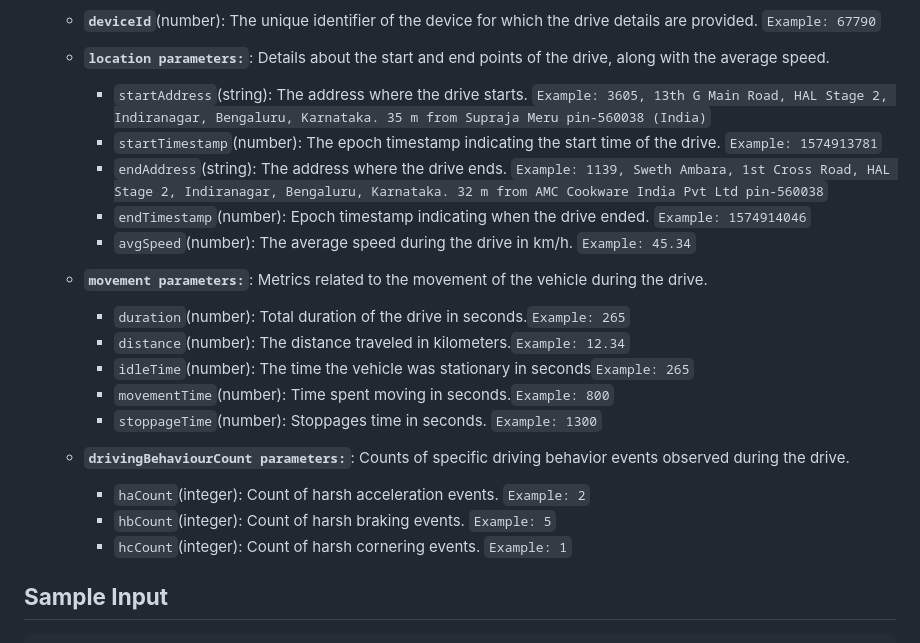
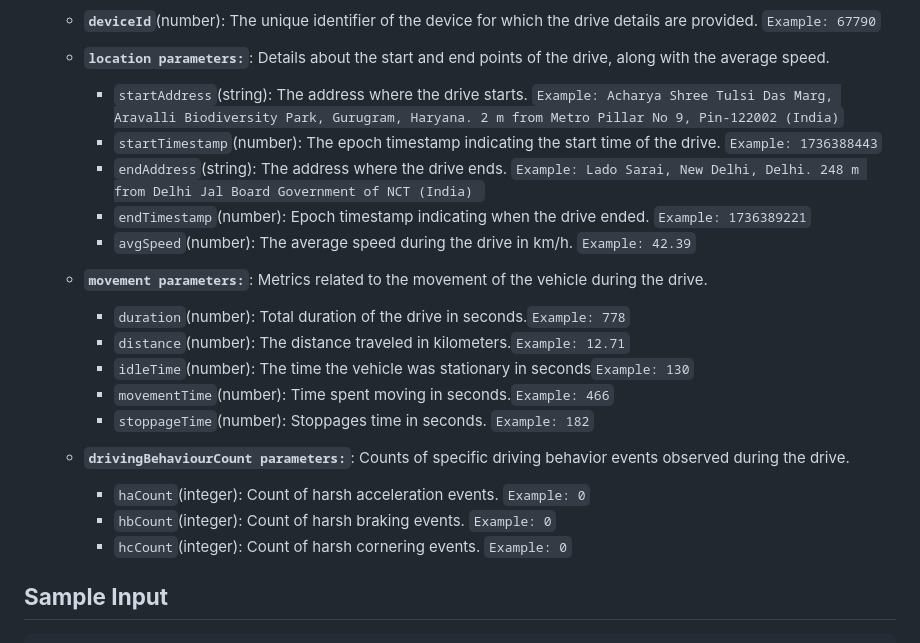
Before and after one commit to mappls-api/mappls-intouch-rest-apis, a Markdown page: Intouch Drives APIs/Fetch Device Drive Details API.md, the part around the change. Rendered like a GitHub page.

```diff
--- a/Intouch Drives APIs/Fetch Device Drive Details API.md
+++ b/Intouch Drives APIs/Fetch Device Drive Details API.md
@@ -55,23 +55,23 @@ The **`“bold”`** one's are mandatory, and the *`“italic”`* one's are opt
 - **`DriveData parameters:`**: The `DriveData` encapsulates the details of a single drive instance, including location, movement metrics, and driving behavior counts.
      - **`deviceId`**(number): The unique identifier of the device for which the drive details are provided. `Example: 67790`
      - **`location parameters:`**: Details about the start and end points of the drive, along with the average speed.
-          - `startAddress`(string): The address where the drive starts. `Example: 3605, 13th G Main Road, HAL Stage 2, Indiranagar, Bengaluru, Karnataka. 35 m from Supraja Meru pin-560038 (India)`
-          - `startTimestamp`(number): The epoch timestamp indicating the start time of the drive. `Example: 1574913781`
-          - `endAddress`(string): The address where the drive ends. `Example: 1139, Sweth Ambara, 1st Cross Road, HAL Stage 2, Indiranagar, Bengaluru, Karnataka. 32 m from AMC Cookware India Pvt Ltd pin-560038`
-          - `endTimestamp`(number): Epoch timestamp indicating when the drive ended. `Example: 1574914046`
-          - `avgSpeed`(number): The average speed during the drive in km/h. `Example: 45.34`
+          - `startAddress`(string): The address where the drive starts. `Example: Acharya Shree Tulsi Das Marg, Aravalli Biodiversity Park, Gurugram, Haryana. 2 m from Metro Pillar No 9, Pin-122002 (India)`
+          - `startTimestamp`(number): The epoch timestamp indicating the start time of the drive. `Example: 1736388443`
+          - `endAddress`(string): The address where the drive ends. `Example: Lado Sarai, New Delhi, Delhi. 248 m from Delhi Jal Board Government of NCT (India) `
+          - `endTimestamp`(number): Epoch timestamp indicating when the drive ended. `Example: 1736389221`
+          - `avgSpeed`(number): The average speed during the drive in km/h. `Example: 42.39`
 
      - **`movement parameters:`**: Metrics related to the movement of the vehicle during the drive.
-        - `duration`(number): Total duration of the drive in seconds.`Example: 265`
-        - `distance`(number): The distance traveled in kilometers.`Example: 12.34`
-        - `idleTime`(number): The time the vehicle was stationary in seconds`Example: 265`
-        - `movementTime`(number): Time spent moving in seconds.`Example: 800`
-        - `stoppageTime`(number): Stoppages time in seconds. `Example: 1300`
+        - `duration`(number): Total duration of the drive in seconds.`Example: 778`
+        - `distance`(number): The distance traveled in kilometers.`Example: 12.71`
+        - `idleTime`(number): The time the vehicle was stationary in seconds`Example: 130`
+        - `movementTime`(number): Time spent moving in seconds.`Example: 466`
+        - `stoppageTime`(number): Stoppages time in seconds. `Example: 182`
 
      - **`drivingBehaviourCount parameters:`**: Counts of specific driving behavior events observed during the drive.
-        - `haCount`(integer): Count of harsh acceleration events. `Example: 2`
-        - `hbCount`(integer): Count of harsh braking events. `Example: 5`
-        - `hcCount`(integer): Count of harsh cornering events. `Example: 1`
+        - `haCount`(integer): Count of harsh acceleration events. `Example: 0`
+        - `hbCount`(integer): Count of harsh braking events. `Example: 0`
+        - `hcCount`(integer): Count of harsh cornering events. `Example: 0`
 
 ## **Sample Input**
 
```
